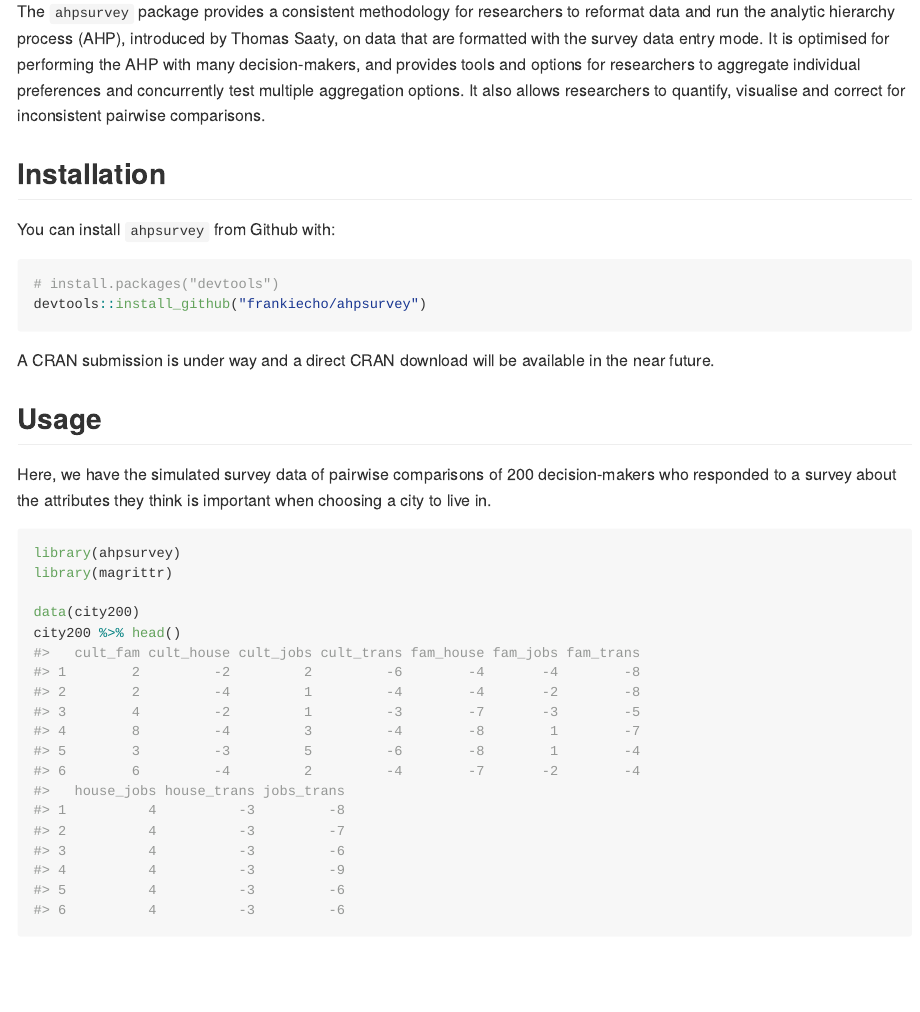
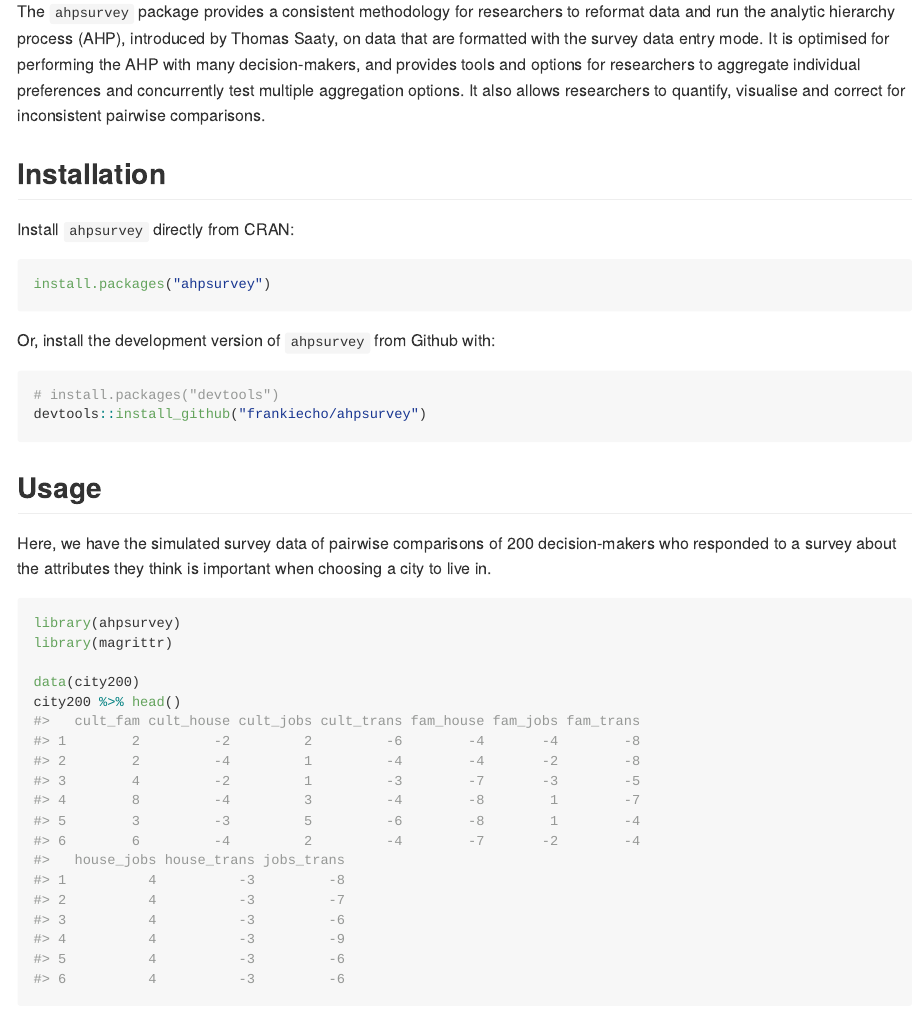
Before and after one commit to frankiecho/ahpsurvey, an R Markdown document (README.Rmd): the page in a window 1100 px wide, from 180 px down. Rendered offline with R 4.5, knitr and Pandoc, with nearby package versions; badge pictures from the web are left out.

Commit message:
Added direct CRAN download and badges

````diff
--- a/README.Rmd
+++ b/README.Rmd
@@ -22,13 +23,18 @@ The `ahpsurvey` package provides a consistent methodology for researchers to ref
 
 ## Installation
 
-You can install `ahpsurvey` from Github with:
+Install `ahpsurvey` directly from CRAN:
+
+```{r}
+install.packages("ahpsurvey")
+```
+
+Or, install the development version of `ahpsurvey` from Github with:
 
 ```{r gh-installation, eval = FALSE}
 # install.packages("devtools")
 devtools::install_github("frankiecho/ahpsurvey")
 ```
-A CRAN submission is under way and a direct CRAN download will be available in the near future.
 
 ## Usage
 
````
Also changed, not shown: README.md, README.Rmd (3 more changed lines).
